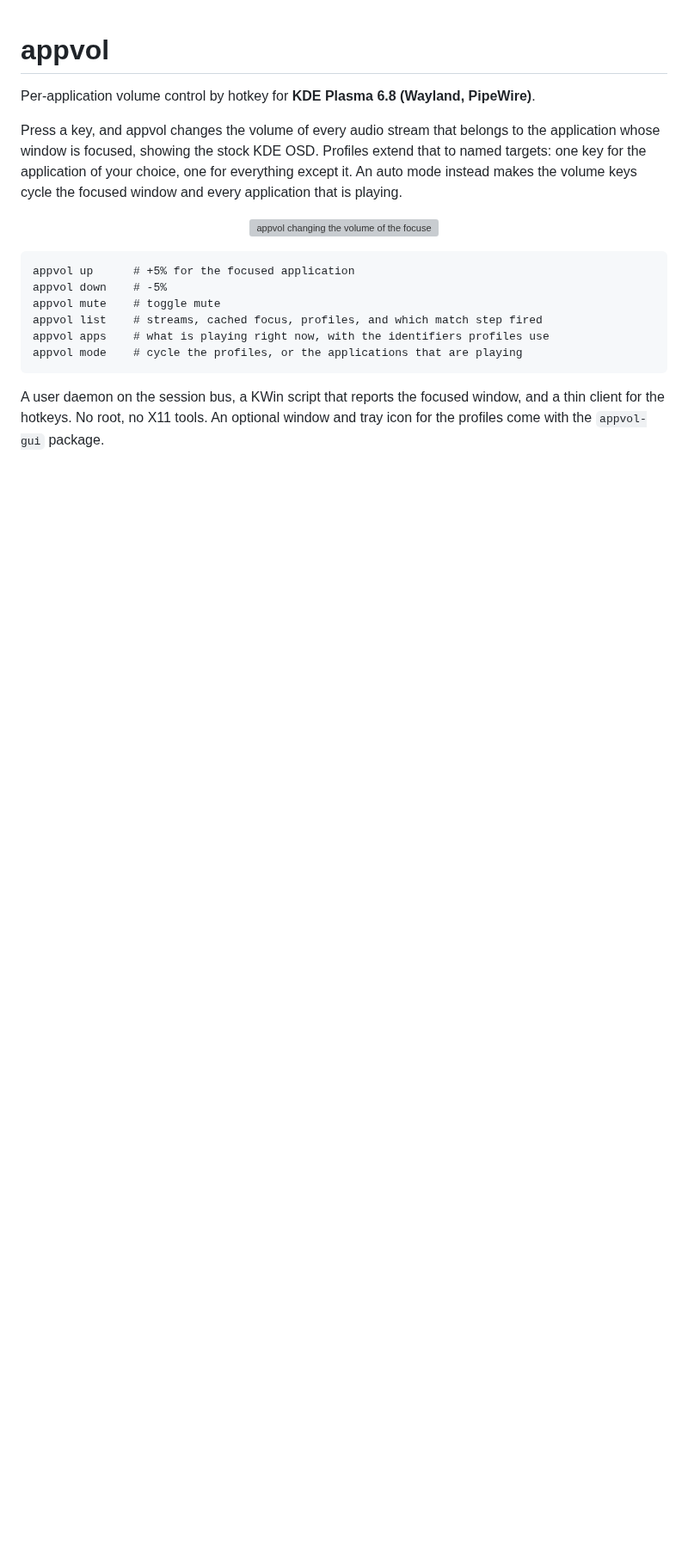
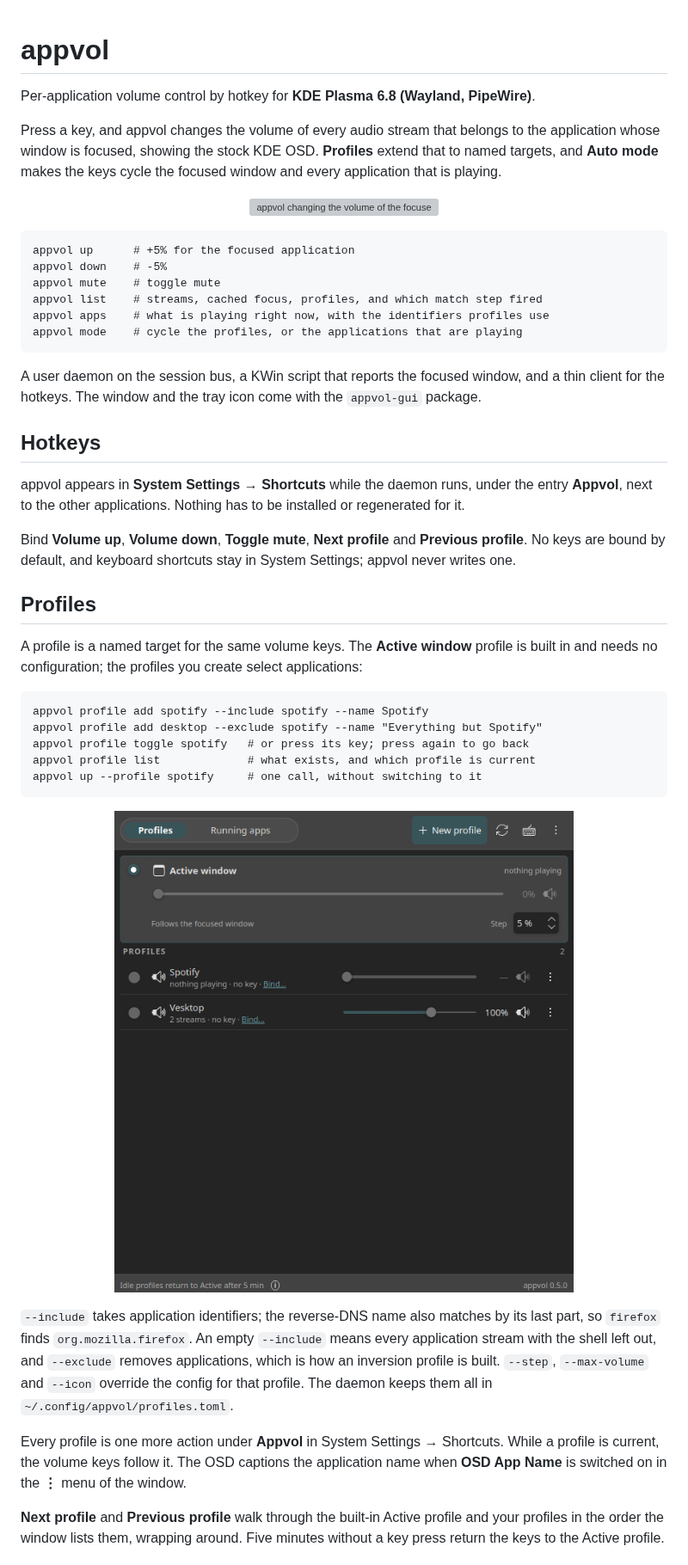
Before and after one commit to YaBulochka/appvol, a Markdown page: README.md, the part around one of its changes. Shown at 86% size. Rendered like a GitHub page; pictures changed too: docs/images/profile.png (added); blank space fills up the shorter version; grey boxes are pictures that could not be loaded.

````diff
--- a/README.md
+++ b/README.md
@@ -3,10 +3,9 @@
 Per-application volume control by hotkey for **KDE Plasma 6.8 (Wayland, PipeWire)**.
 
 Press a key, and appvol changes the volume of every audio stream that belongs to
-the application whose window is focused, showing the stock KDE OSD. Profiles
-extend that to named targets: one key for the application of your choice, one
-for everything except it. An auto mode instead makes the volume keys cycle the
-focused window and every application that is playing.
+the application whose window is focused, showing the stock KDE OSD. **Profiles**
+extend that to named targets, and **Auto mode** makes the keys cycle the focused
+window and every application that is playing.
 
 <p align="center">
   <img src="docs/images/demo.gif" alt="appvol changing the volume of the focused window, with the KDE OSD" width="720">
@@ -22,5 +21,50 @@ appvol mode    # cycle the profiles, or the applications that are playing
 ```
 
 A user daemon on the session bus, a KWin script that reports the focused window,
-and a thin client for the hotkeys. No root, no X11 tools. An optional window and
-tray icon for the profiles come with the `appvol-gui` package.
+and a thin client for the hotkeys. The window and the tray icon come with the
+`appvol-gui` package.
+
+## Hotkeys
+
+appvol appears in **System Settings → Shortcuts** while the daemon runs, under
+the entry **Appvol**, next to the other applications. Nothing has to be installed
+or regenerated for it.
+
+Bind **Volume up**, **Volume down**, **Toggle mute**, **Next profile** and
+**Previous profile**. No keys are bound by default, and keyboard shortcuts stay
+in System Settings; appvol never writes one.
+
+## Profiles
+
+A profile is a named target for the same volume keys. The **Active window**
+profile is built in and needs no configuration; the profiles you create select
+applications:
+
+```
+appvol profile add spotify --include spotify --name Spotify
+appvol profile add desktop --exclude spotify --name "Everything but Spotify"
+appvol profile toggle spotify   # or press its key; press again to go back
+appvol profile list             # what exists, and which profile is current
+appvol up --profile spotify     # one call, without switching to it
+```
+
+<p align="center">
+  <img src="docs/images/profile.png" alt="The appvol window in the profiles view: the pinned Active window card, then one line per profile with its live volume, its matched streams and its bound key" width="640">
+</p>
+
+`--include` takes application identifiers; the reverse-DNS name also matches by
+its last part, so `firefox` finds `org.mozilla.firefox`. An empty `--include`
+means every application stream with the shell left out, and `--exclude` removes
+applications, which is how an inversion profile is built. `--step`,
+`--max-volume` and `--icon` override the config for that profile. The daemon
+keeps them all in `~/.config/appvol/profiles.toml`.
+
+Every profile is one more action under **Appvol** in System Settings → Shortcuts.
+While a profile is current, the volume keys follow it. The OSD captions the
+application name when **OSD App Name** is switched on in the **⋮** menu of the
+window.
+
+**Next profile** and **Previous profile** walk through the built-in Active profile
+and your profiles in the order the window lists them, wrapping around. Five
+minutes without a key press return the keys to the Active profile.
+
````
Also changed, not shown: other parts of README.md (+54 -150 lines), docs/architecture.md (+1 -1 lines), docs/config.md (added, +20 -0 lines), docs/osd.md (+2 -2 lines), docs/troubleshooting.md (added, +27 -0 lines), docs/images/auto.png (added), docs/images/gui.png (deleted).
